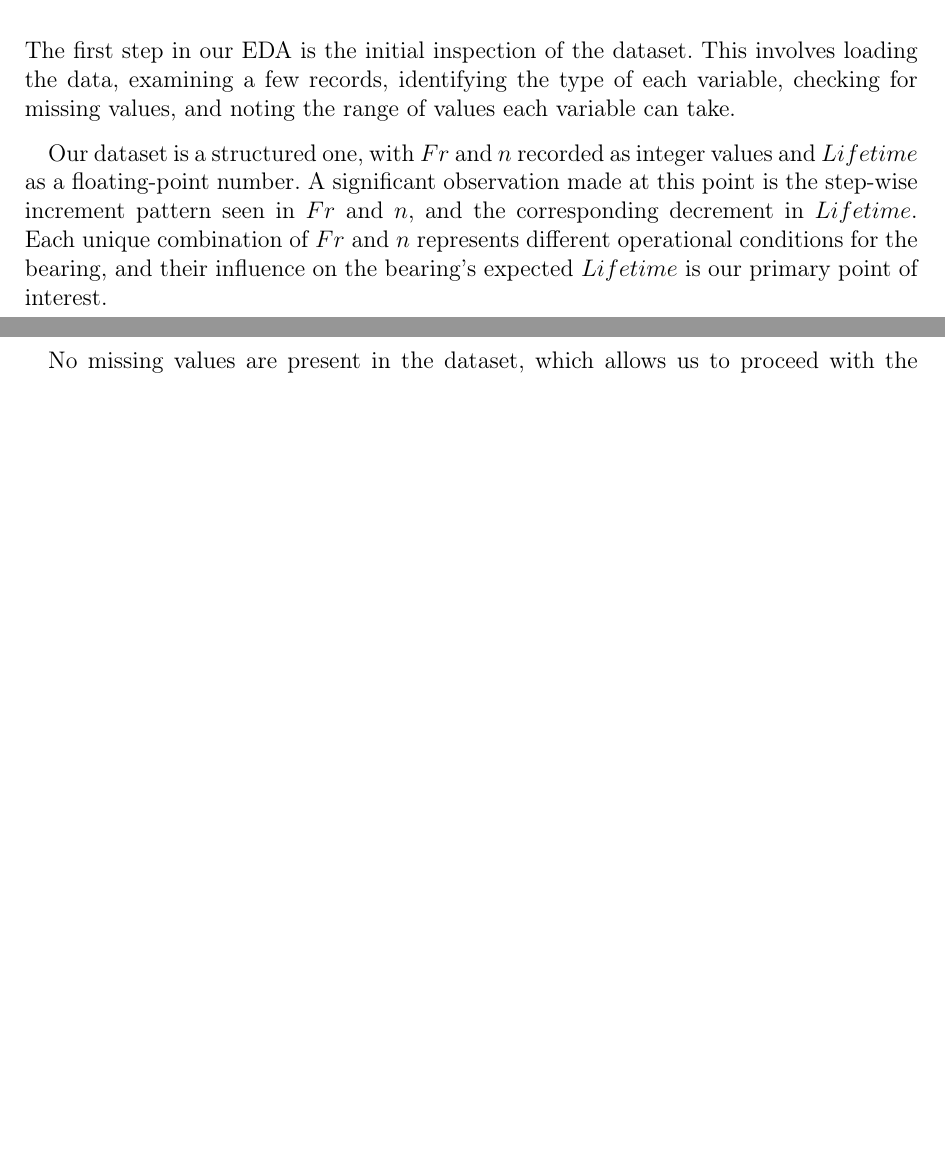
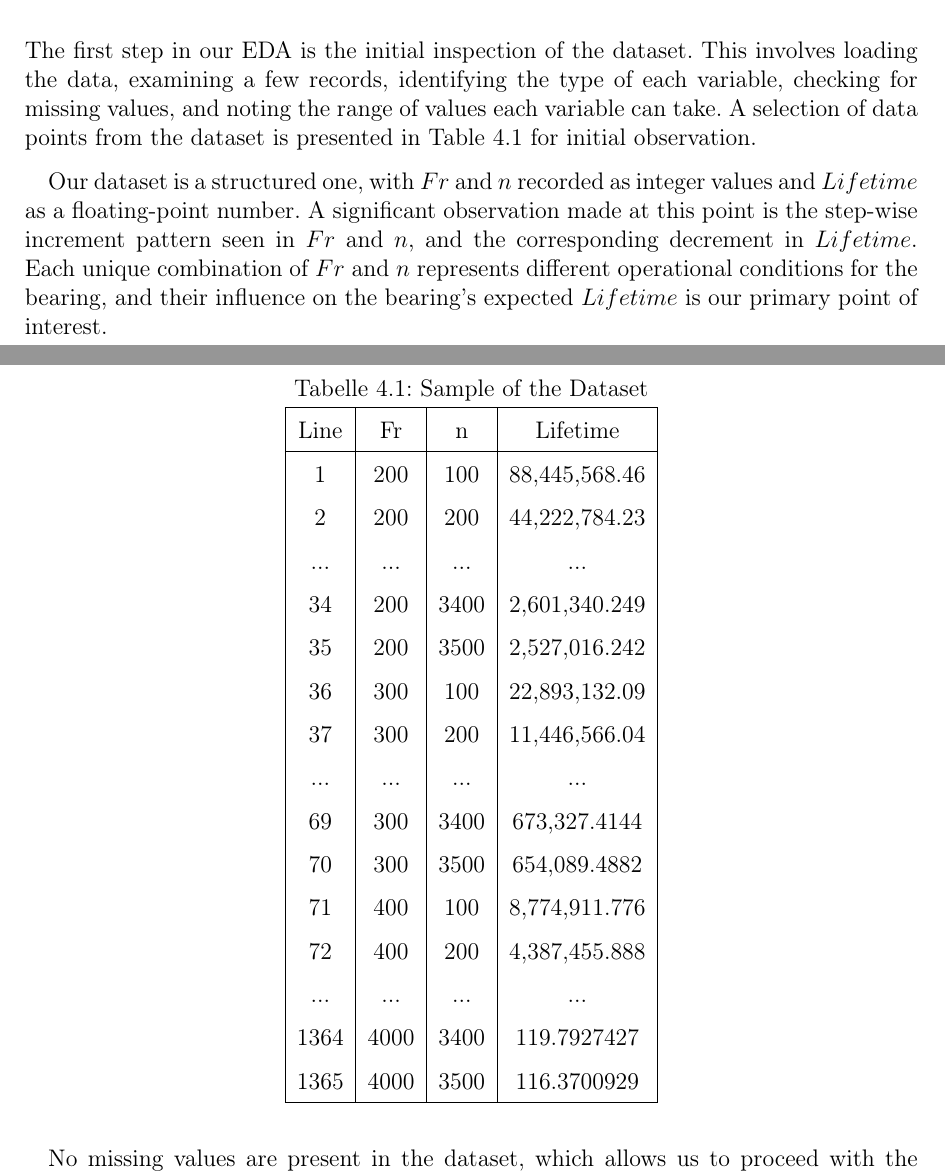
Before and after one commit to philippabele/angular-contact-with-pytorch, a LaTeX thesis (docs/main.tex, which reads docs/includes/bearings-eda.tex): two parts of pages 13 and 14 of 22, joined at a grey line, cut so that both start at the same text, the shorter picture padded with empty space. Compiled offline with pdfLaTeX.

Commit message:
docs: add data sample

```diff
--- a/docs/includes/bearings-eda.tex
+++ b/docs/includes/bearings-eda.tex
@@ -15,7 +15,34 @@ Our EDA process will be systematic and iterative, revising our understanding as
 
 \section{Initial Data Inspection}
 
-The first step in our \ac{eda} is the initial inspection of the dataset. This involves loading the data, examining a few records, identifying the type of each variable, checking for missing values, and noting the range of values each variable can take.
+The first step in our \ac{eda} is the initial inspection of the dataset. This involves loading the data, examining a few records, identifying the type of each variable, checking for missing values, and noting the range of values each variable can take. A selection of data points from the dataset is presented in Table \ref{table:bearings-dataset} for initial observation.
+
+\begin{table}[ht]
+  \centering
+  \caption{Sample of the Dataset}
+  \label{table:bearings-dataset}
+  \begin{tabular}{|c|c|c|c|}
+  \hline
+  Line & Fr & n & Lifetime \\
+  \hline
+  1 & 200 & 100 & 88,445,568.46 \\
+  2 & 200 & 200 & 44,222,784.23 \\
+  ... & ... & ... & ... \\
+  34 & 200 & 3400 & 2,601,340.249 \\
+  35 & 200 & 3500 & 2,527,016.242 \\
+  36 & 300 & 100 & 22,893,132.09 \\
+  37 & 300 & 200 & 11,446,566.04 \\
+  ... & ... & ... & ... \\
+  69 & 300 & 3400 & 673,327.4144 \\
+  70 & 300 & 3500 & 654,089.4882 \\
+  71 & 400 & 100 & 8,774,911.776 \\
+  72 & 400 & 200 & 4,387,455.888 \\
+  ... & ... & ... & ... \\
+  1364 & 4000 & 3400 & 119.7927427 \\
+  1365 & 4000 & 3500 & 116.3700929 \\
+  \hline
+  \end{tabular}
+\end{table}
 
 Our dataset is a structured one, with $Fr$ and $n$ recorded as integer values and $Lifetime$ as a floating-point number. A significant observation made at this point is the step-wise increment pattern seen in $Fr$ and $n$, and the corresponding decrement in $Lifetime$. Each unique combination of $Fr$ and $n$ represents different operational conditions for the bearing, and their influence on the bearing's expected $Lifetime$ is our primary point of interest.
 
```
